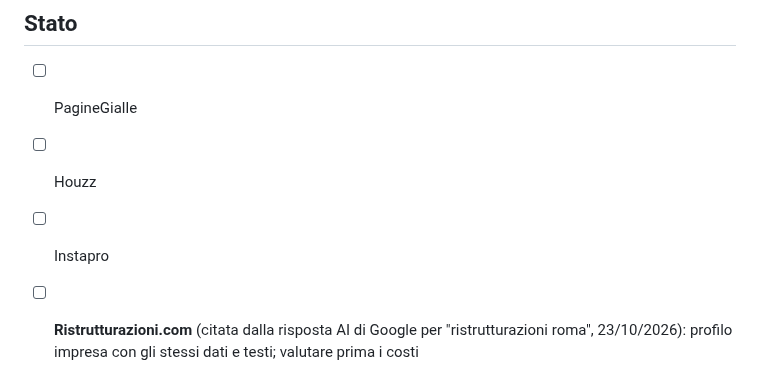
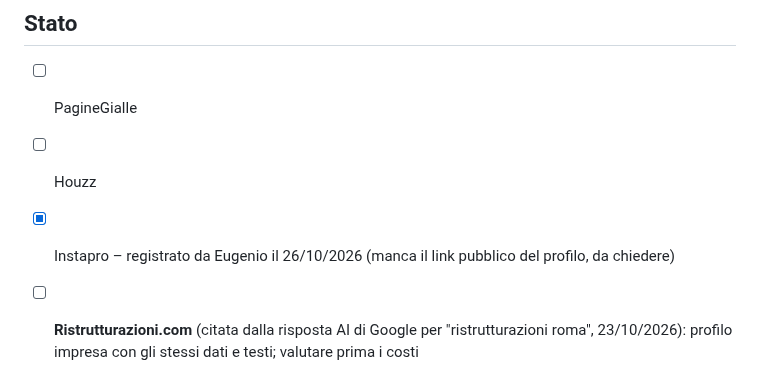
Before and after one commit to mdedilgroupsrls-png/mdedilgroup-sito, a Markdown page: progetto/schede-elenchi.md, the part around the change. Drawn GitHub-style.

Commit message:
Elenchi: Instapro registrato
Co-Authored-By: Claude Opus 5.5 <noreply@anthropic.com>
Claude-Session: https://claude.ai/code/session_016fGaqrK8gfbW5DCG9AnjNd

```diff
--- a/progetto/schede-elenchi.md
+++ b/progetto/schede-elenchi.md
@@ -52,6 +52,6 @@ Sul sito mdedilgroup.it trovi i lavori realizzati a Roma (Monte Sacro, EUR, Piaz
 ## Stato
 - [ ] PagineGialle
 - [ ] Houzz
-- [ ] Instapro
+- [x] Instapro – registrato da Eugenio il 26/10/2026 (manca il link pubblico del profilo, da chiedere)
 - [ ] **Ristrutturazioni.com** (citata dalla risposta AI di Google per "ristrutturazioni roma", 23/10/2026): profilo impresa con gli stessi dati e testi; valutare prima i costi
 - [ ] Altri elenchi utili per Roma: Virgilio/Tuttocittà, Yelp, Bing Places (stesso testo)
```
